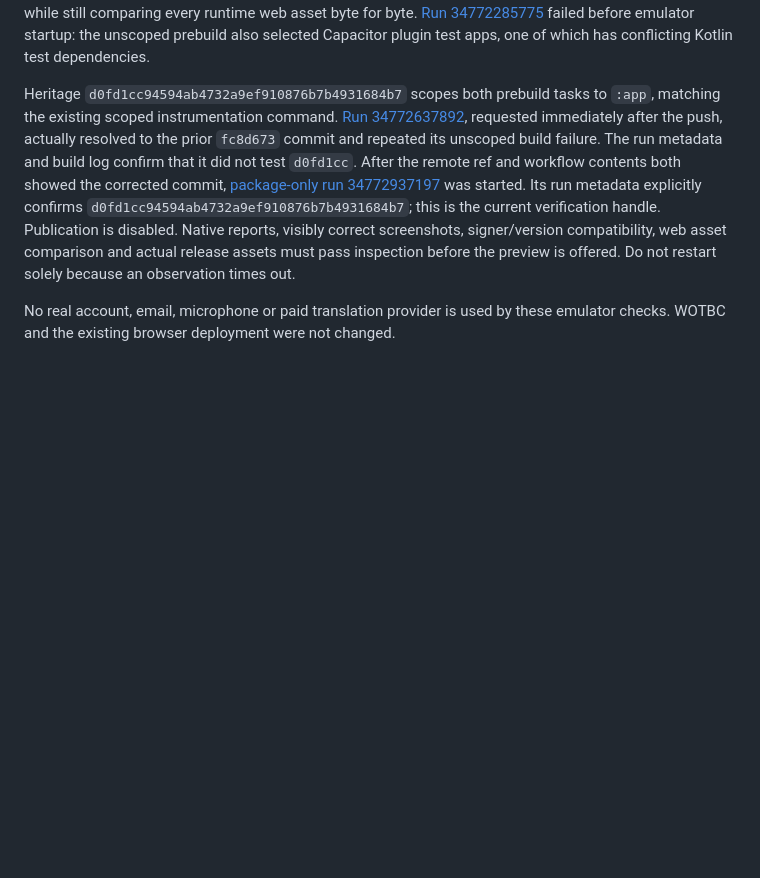
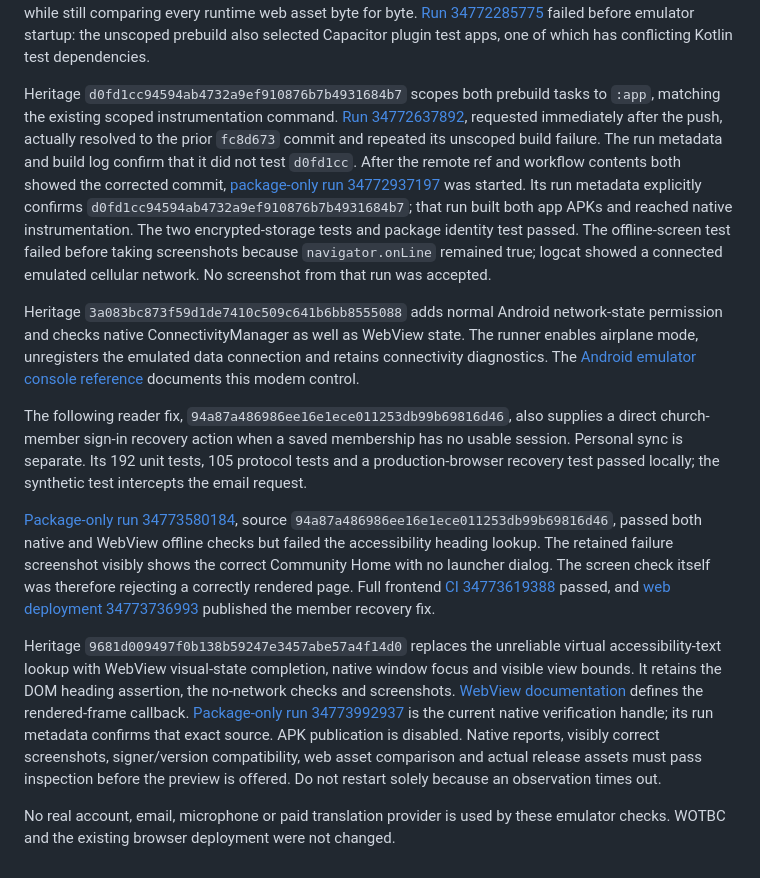
Before and after one commit to edydex/heritage-community, a Markdown page: docs/verification/2026-09-13-android-runner.md, the part around the change. Rendered like a GitHub page; blank space fills up the shorter version.

Commit message:
Record deployed member recovery and native offline verification

```diff
--- a/docs/verification/2026-09-13-android-runner.md
+++ b/docs/verification/2026-09-13-android-runner.md
@@ -14,6 +14,14 @@ Heritage `181434390ca374b7baeb6978bdf29be689027f5b` corrects the sample assertio
 
 Heritage `fc8d673f1250fecfef676e597b2327a91908099d` requires the active native accessibility window to belong to Heritage and show the expected heading before capturing each screenshot. It also explicitly checks that the emulator is offline, increases emulator resources, and prebuilds instrumentation before emulator startup. The asset verifier now checks the website association against the actual APK signer while still comparing every runtime web asset byte for byte. [Run 34772285775](https://github.com/edydex/heritage_study_bible/actions/runs/34772285775) failed before emulator startup: the unscoped prebuild also selected Capacitor plugin test apps, one of which has conflicting Kotlin test dependencies.
 
-Heritage `d0fd1cc94594ab4732a9ef910876b7b4931684b7` scopes both prebuild tasks to `:app`, matching the existing scoped instrumentation command. [Run 34772637892](https://github.com/edydex/heritage_study_bible/actions/runs/34772637892), requested immediately after the push, actually resolved to the prior `fc8d673` commit and repeated its unscoped build failure. The run metadata and build log confirm that it did not test `d0fd1cc`. After the remote ref and workflow contents both showed the corrected commit, [package-only run 34772937197](https://github.com/edydex/heritage_study_bible/actions/runs/34772937197) was started. Its run metadata explicitly confirms `d0fd1cc94594ab4732a9ef910876b7b4931684b7`; this is the current verification handle. Publication is disabled. Native reports, visibly correct screenshots, signer/version compatibility, web asset comparison and actual release assets must pass inspection before the preview is offered. Do not restart solely because an observation times out.
+Heritage `d0fd1cc94594ab4732a9ef910876b7b4931684b7` scopes both prebuild tasks to `:app`, matching the existing scoped instrumentation command. [Run 34772637892](https://github.com/edydex/heritage_study_bible/actions/runs/34772637892), requested immediately after the push, actually resolved to the prior `fc8d673` commit and repeated its unscoped build failure. The run metadata and build log confirm that it did not test `d0fd1cc`. After the remote ref and workflow contents both showed the corrected commit, [package-only run 34772937197](https://github.com/edydex/heritage_study_bible/actions/runs/34772937197) was started. Its run metadata explicitly confirms `d0fd1cc94594ab4732a9ef910876b7b4931684b7`; that run built both app APKs and reached native instrumentation. The two encrypted-storage tests and package identity test passed. The offline-screen test failed before taking screenshots because `navigator.onLine` remained true; logcat showed a connected emulated cellular network. No screenshot from that run was accepted.
+
+Heritage `3a083bc873f59d1de7410c509c641b6bb8555088` adds normal Android network-state permission and checks native ConnectivityManager as well as WebView state. The runner enables airplane mode, unregisters the emulated data connection and retains connectivity diagnostics. The [Android emulator console reference](https://developer.android.com/studio/run/emulator-console) documents this modem control.
+
+The following reader fix, `94a87a486986ee16e1ece011253db99b69816d46`, also supplies a direct church-member sign-in recovery action when a saved membership has no usable session. Personal sync is separate. Its 192 unit tests, 105 protocol tests and a production-browser recovery test passed locally; the synthetic test intercepts the email request.
+
+[Package-only run 34773580184](https://github.com/edydex/heritage_study_bible/actions/runs/34773580184), source `94a87a486986ee16e1ece011253db99b69816d46`, passed both native and WebView offline checks but failed the accessibility heading lookup. The retained failure screenshot visibly shows the correct Community Home with no launcher dialog. The screen check itself was therefore rejecting a correctly rendered page. Full frontend [CI 34773619388](https://github.com/edydex/heritage_study_bible/actions/runs/34773619388) passed, and [web deployment 34773736993](https://github.com/edydex/heritage_study_bible/actions/runs/34773736993) published the member recovery fix.
+
+Heritage `9681d009497f0b138b59247e3457abe57a4f14d0` replaces the unreliable virtual accessibility-text lookup with WebView visual-state completion, native window focus and visible view bounds. It retains the DOM heading assertion, the no-network checks and screenshots. [WebView documentation](https://developer.android.com/reference/android/webkit/WebView#postVisualStateCallback(long,%20android.webkit.WebView.VisualStateCallback)) defines the rendered-frame callback. [Package-only run 34773992937](https://github.com/edydex/heritage_study_bible/actions/runs/34773992937) is the current native verification handle; its run metadata confirms that exact source. APK publication is disabled. Native reports, visibly correct screenshots, signer/version compatibility, web asset comparison and actual release assets must pass inspection before the preview is offered. Do not restart solely because an observation times out.
 
 No real account, email, microphone or paid translation provider is used by these emulator checks. WOTBC and the existing browser deployment were not changed.
```
Also changed, not shown: STATUS.md (+3 -3 lines), docs/verification/2026-09-13-personal-sync.md (+8 -0 lines).
